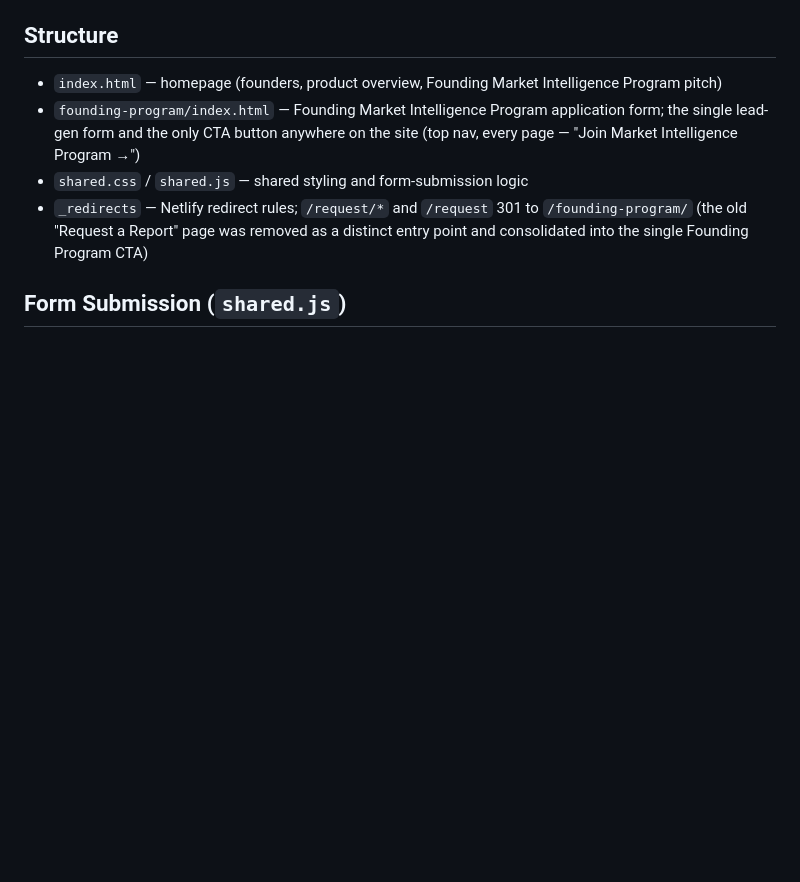
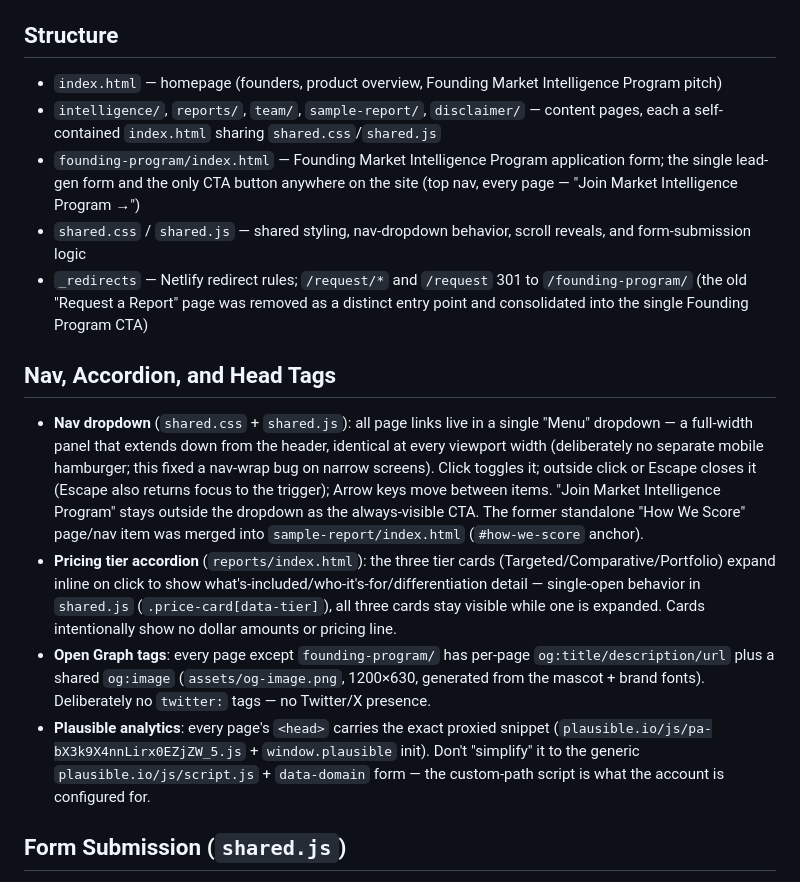
Before and after one commit to sameerk0405-commits/SpotwiseDG-spotdg-marketing, a Markdown page: CLAUDE.md, the part around the change. Rendered like a GitHub page; blank space fills up the shorter version.

Commit message:
Document nav dropdown, pricing accordion, OG tags, and Plausible in CLAUDE.md

```diff
--- a/CLAUDE.md
+++ b/CLAUDE.md
@@ -9,9 +9,17 @@ Marketing site for SpotWise Data Group at `spotdg.com` — a static, no-build-st
 ## Structure
 
 - `index.html` — homepage (founders, product overview, Founding Market Intelligence Program pitch)
+- `intelligence/`, `reports/`, `team/`, `sample-report/`, `disclaimer/` — content pages, each a self-contained `index.html` sharing `shared.css`/`shared.js`
 - `founding-program/index.html` — Founding Market Intelligence Program application form; the single lead-gen form and the only CTA button anywhere on the site (top nav, every page — "Join Market Intelligence Program →")
-- `shared.css` / `shared.js` — shared styling and form-submission logic
+- `shared.css` / `shared.js` — shared styling, nav-dropdown behavior, scroll reveals, and form-submission logic
 - `_redirects` — Netlify redirect rules; `/request/*` and `/request` 301 to `/founding-program/` (the old "Request a Report" page was removed as a distinct entry point and consolidated into the single Founding Program CTA)
+
+## Nav, Accordion, and Head Tags
+
+- **Nav dropdown** (`shared.css` + `shared.js`): all page links live in a single "Menu" dropdown — a full-width panel that extends down from the header, identical at every viewport width (deliberately no separate mobile hamburger; this fixed a nav-wrap bug on narrow screens). Click toggles it; outside click or Escape closes it (Escape also returns focus to the trigger); Arrow keys move between items. "Join Market Intelligence Program" stays outside the dropdown as the always-visible CTA. The former standalone "How We Score" page/nav item was merged into `sample-report/index.html` (`#how-we-score` anchor).
+- **Pricing tier accordion** (`reports/index.html`): the three tier cards (Targeted/Comparative/Portfolio) expand inline on click to show what's-included/who-it's-for/differentiation detail — single-open behavior in `shared.js` (`.price-card[data-tier]`), all three cards stay visible while one is expanded. Cards intentionally show no dollar amounts or pricing line.
+- **Open Graph tags**: every page except `founding-program/` has per-page `og:title/description/url` plus a shared `og:image` (`assets/og-image.png`, 1200×630, generated from the mascot + brand fonts). Deliberately no `twitter:` tags — no Twitter/X presence.
+- **Plausible analytics**: every page's `<head>` carries the exact proxied snippet (`plausible.io/js/pa-bX3k9X4nnLirx0EZjZW_5.js` + `window.plausible` init). Don't "simplify" it to the generic `plausible.io/js/script.js` + `data-domain` form — the custom-path script is what the account is configured for.
 
 ## Form Submission (`shared.js`)
 
```
